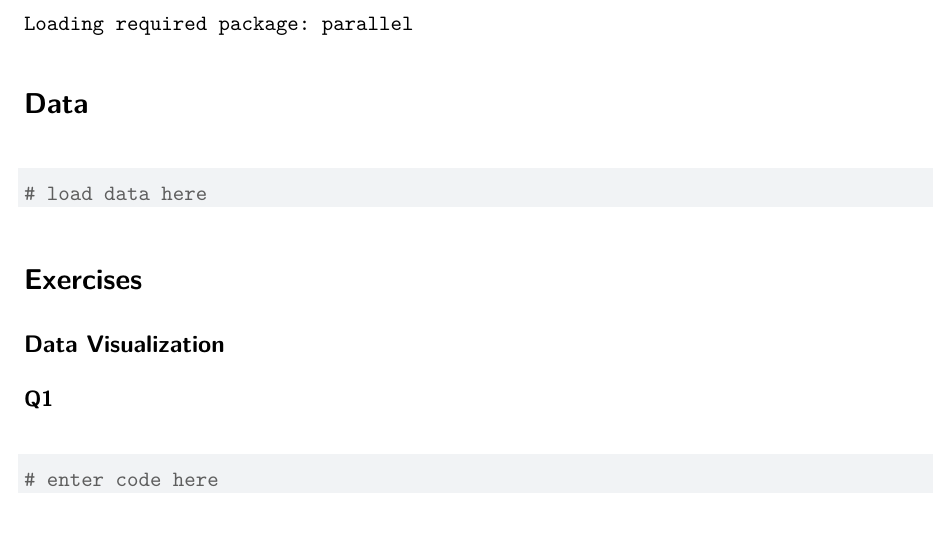
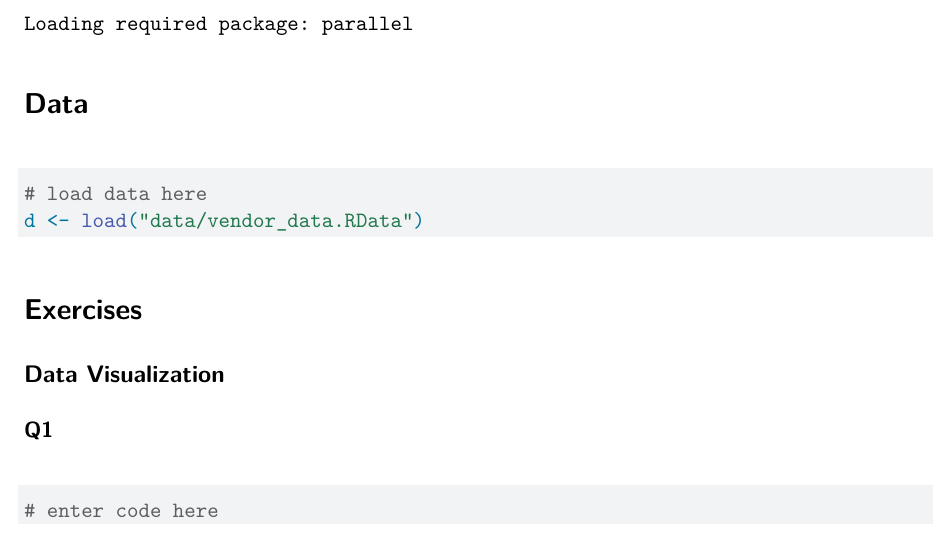
Before and after one commit to kaori-hirano/lab7, a Quarto document (lab7.qmd): part of page 1 of 3, cut so that both start at the same text. Rendered offline with R 4.5, knitr and Pandoc in place of Quarto, then LaTeX, with nearby package versions; some code elsewhere in the file could not run offline.

Commit message:
load data

````diff
--- a/lab7.qmd
+++ b/lab7.qmd
@@ -16,6 +16,7 @@ library(doParallel)
 
 ```{r load-data}
 # load data here
+d <- load("data/vendor_data.RData")
 ```
 
 
````
